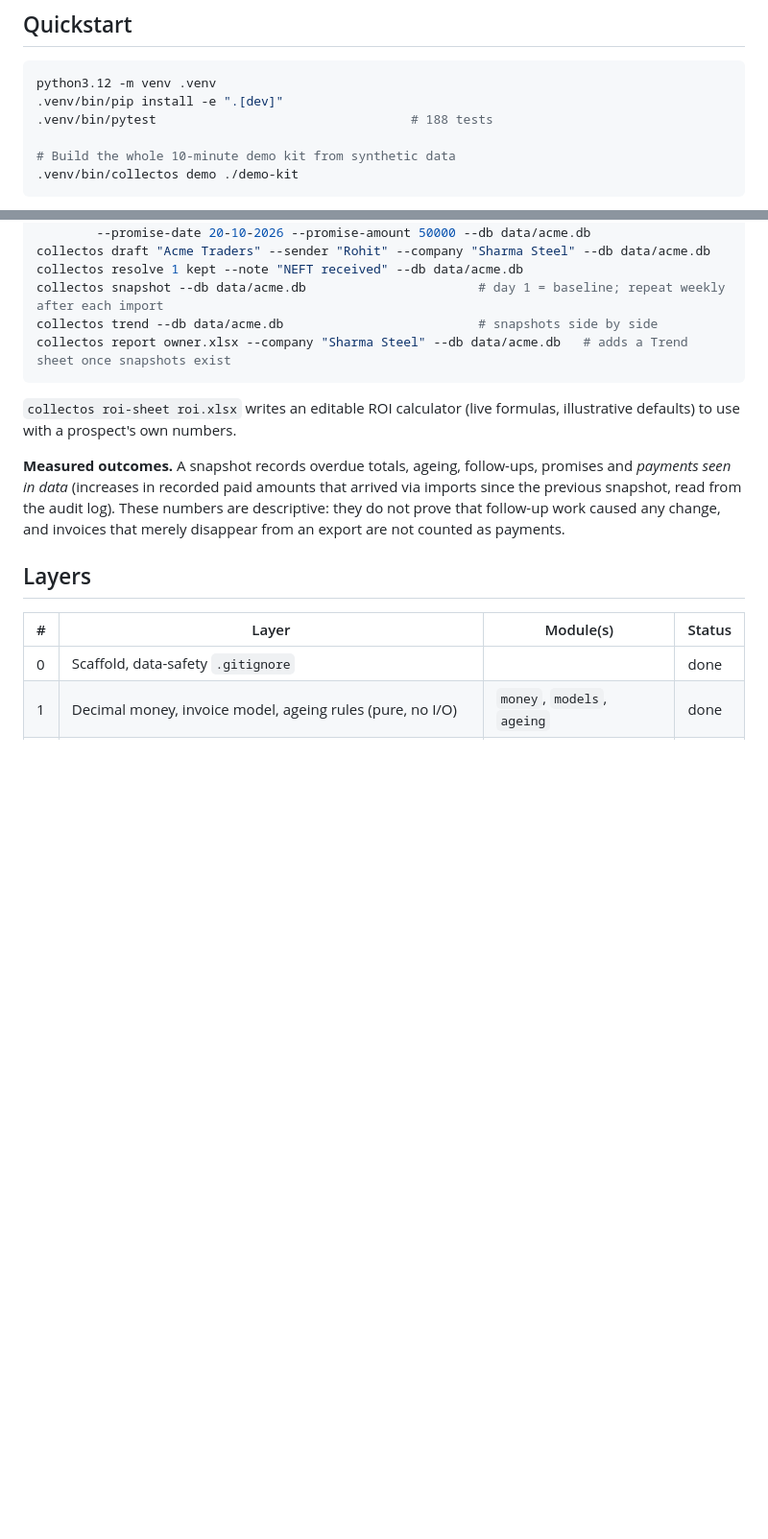
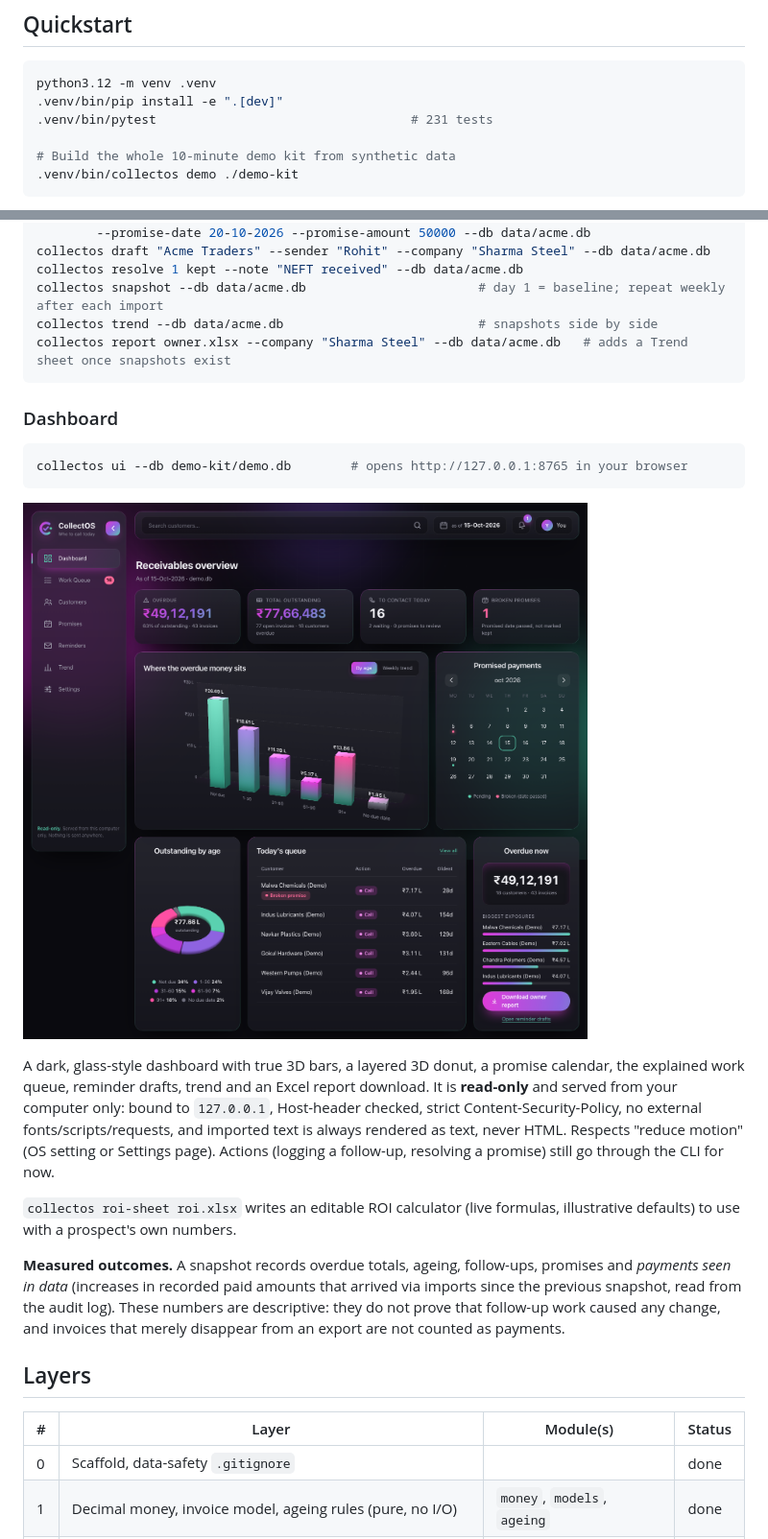
Before and after one commit to AryanOg0209/BS_COLLECT, a Markdown page: README.md, 2 parts joined by grey strips. Shown at 96% size. Drawn GitHub-style; pictures changed too: docs/dashboard.png (added); blank space fills up the shorter version.

````diff
--- a/README.md
+++ b/README.md
@@ -16,7 +16,7 @@ Codename only; not a registered brand. Status: early build, **not yet validated
 ```bash
 python3.12 -m venv .venv
 .venv/bin/pip install -e ".[dev]"
-.venv/bin/pytest                                  # 188 tests
+.venv/bin/pytest                                  # 231 tests
 
 # Build the whole 10-minute demo kit from synthetic data
 .venv/bin/collectos demo ./demo-kit
@@ -35,6 +35,18 @@ collectos snapshot --db data/acme.db                       # day 1 = baseline; r
 collectos trend --db data/acme.db                          # snapshots side by side
 collectos report owner.xlsx --company "Sharma Steel" --db data/acme.db   # adds a Trend sheet once snapshots exist
 ```
+
+### Dashboard
+```bash
+collectos ui --db demo-kit/demo.db        # opens http://127.0.0.1:8765 in your browser
+```
+![Dashboard on synthetic data](docs/dashboard.png)
+
+A dark, glass-style dashboard with true 3D bars, a layered 3D donut, a promise calendar, the explained work queue,
+reminder drafts, trend and an Excel report download. It is **read-only** and served from your computer only:
+bound to `127.0.0.1`, Host-header checked, strict Content-Security-Policy, no external fonts/scripts/requests, and
+imported text is always rendered as text, never HTML. Respects "reduce motion" (OS setting or Settings page).
+Actions (logging a follow-up, resolving a promise) still go through the CLI for now.
 
 `collectos roi-sheet roi.xlsx` writes an editable ROI calculator (live formulas, illustrative defaults) to use with a prospect's own numbers.
 
````
Also changed, not shown: 9 other files.
